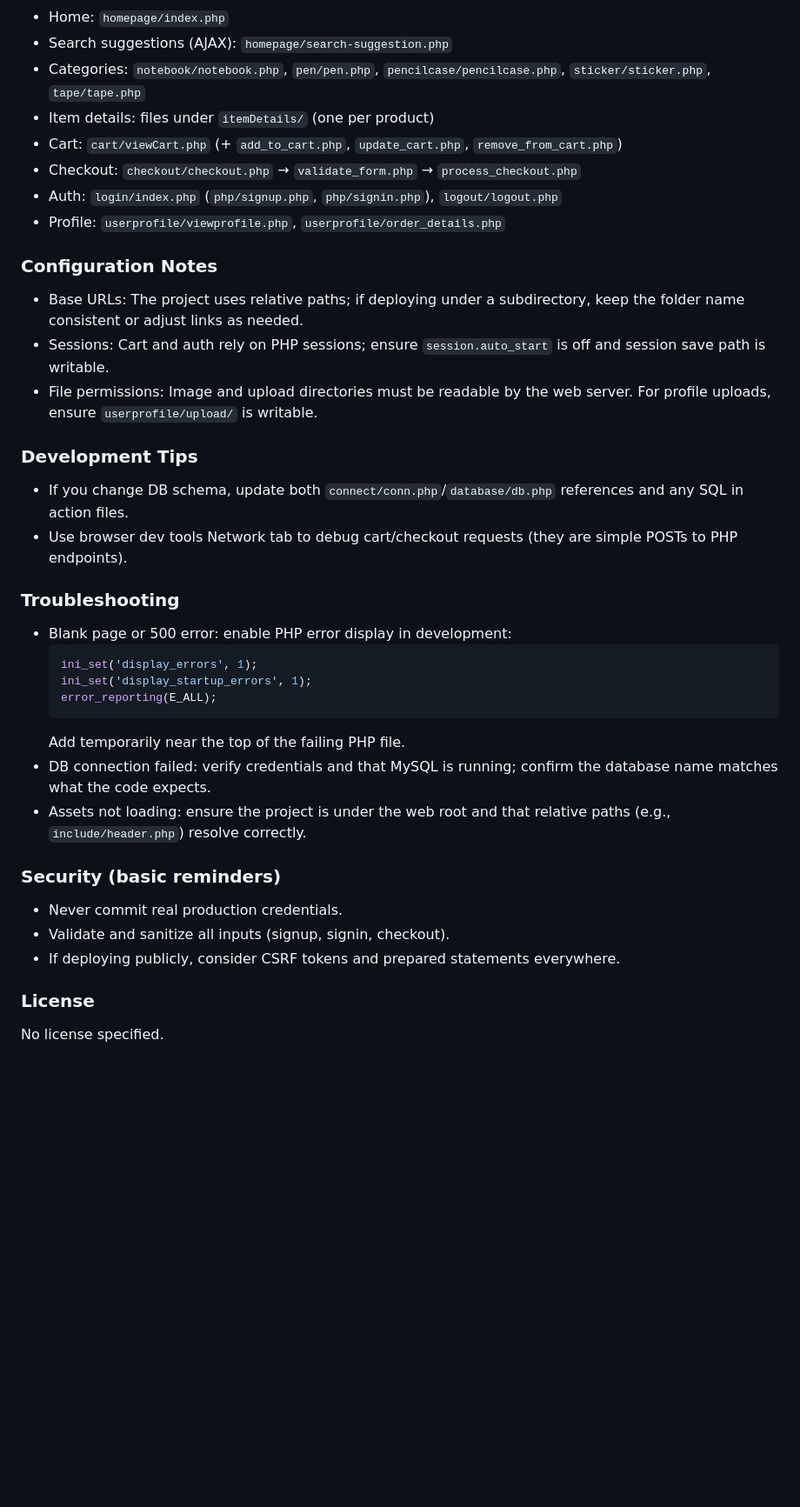
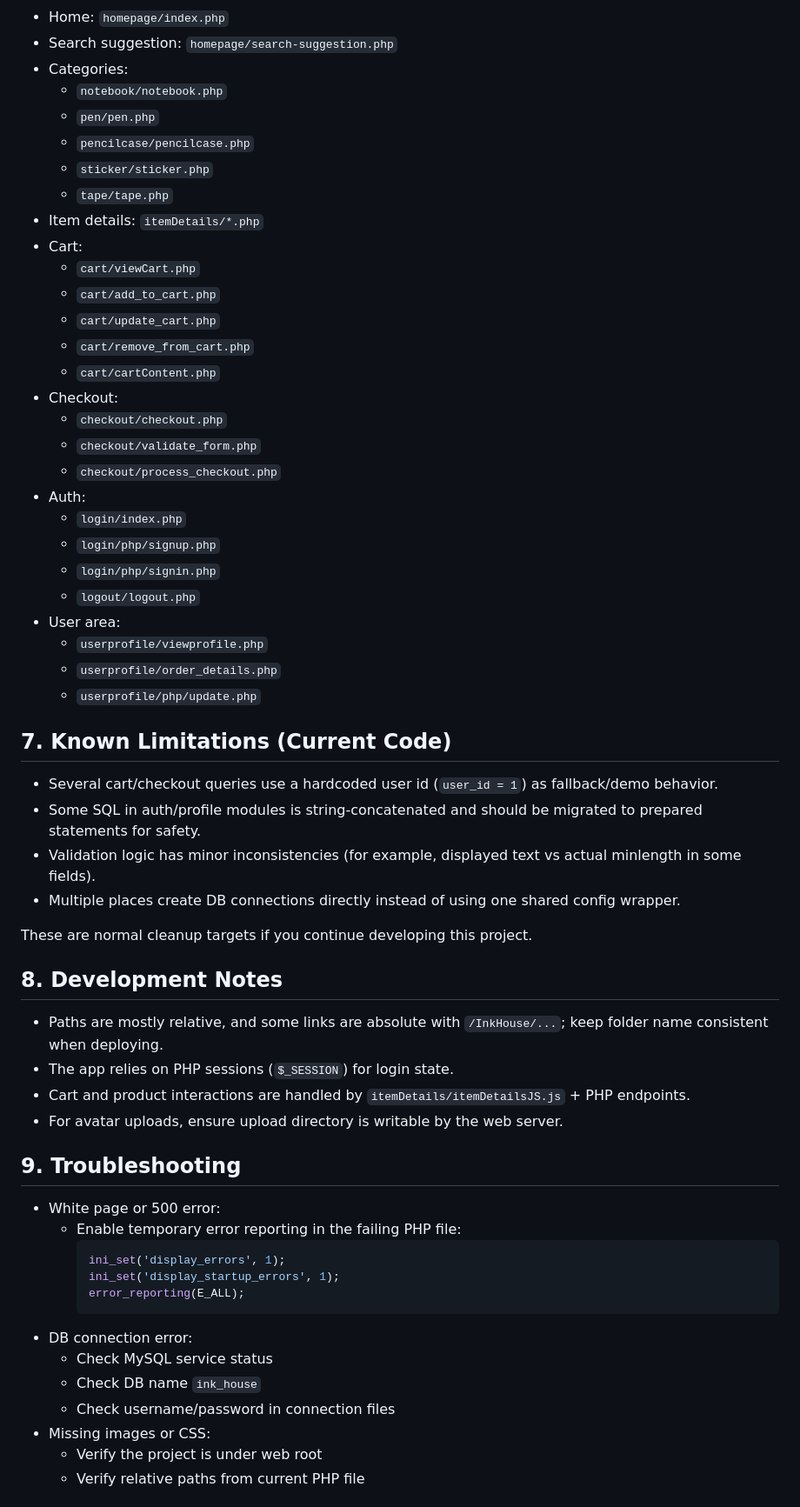
Before and after one commit to boey-13/The-Ink-House, a Markdown page: README.md, the part around one of its changes. Shown at 87% size. Rendered like a GitHub page; blank space fills up the shorter version.

````diff
--- a/README.md
+++ b/README.md
@@ -58,36 +77,62 @@ InkHouse/
 - Home: `homepage/index.php`
-- Search suggestions (AJAX): `homepage/search-suggestion.php`
-- Categories: `notebook/notebook.php`, `pen/pen.php`, `pencilcase/pencilcase.php`, `sticker/sticker.php`, `tape/tape.php`
-- Item details: files under `itemDetails/` (one per product)
-- Cart: `cart/viewCart.php` (+ `add_to_cart.php`, `update_cart.php`, `remove_from_cart.php`)
-- Checkout: `checkout/checkout.php` → `validate_form.php` → `process_checkout.php`
-- Auth: `login/index.php` (`php/signup.php`, `php/signin.php`), `logout/logout.php`
-- Profile: `userprofile/viewprofile.php`, `userprofile/order_details.php`
+- Search suggestion: `homepage/search-suggestion.php`
+- Categories:
+  - `notebook/notebook.php`
+  - `pen/pen.php`
+  - `pencilcase/pencilcase.php`
+  - `sticker/sticker.php`
+  - `tape/tape.php`
+- Item details: `itemDetails/*.php`
+- Cart:
+  - `cart/viewCart.php`
+  - `cart/add_to_cart.php`
+  - `cart/update_cart.php`
+  - `cart/remove_from_cart.php`
+  - `cart/cartContent.php`
+- Checkout:
+  - `checkout/checkout.php`
+  - `checkout/validate_form.php`
+  - `checkout/process_checkout.php`
+- Auth:
+  - `login/index.php`
+  - `login/php/signup.php`
+  - `login/php/signin.php`
+  - `logout/logout.php`
+- User area:
+  - `userprofile/viewprofile.php`
+  - `userprofile/order_details.php`
+  - `userprofile/php/update.php`
 
-### Configuration Notes
-- Base URLs: The project uses relative paths; if deploying under a subdirectory, keep the folder name consistent or adjust links as needed.
-- Sessions: Cart and auth rely on PHP sessions; ensure `session.auto_start` is off and session save path is writable.
-- File permissions: Image and upload directories must be readable by the web server. For profile uploads, ensure `userprofile/upload/` is writable.
+## 7. Known Limitations (Current Code)
 
-### Development Tips
-- If you change DB schema, update both `connect/conn.php`/`database/db.php` references and any SQL in action files.
-- Use browser dev tools Network tab to debug cart/checkout requests (they are simple POSTs to PHP endpoints).
+- Several cart/checkout queries use a hardcoded user id (`user_id = 1`) as fallback/demo behavior.
+- Some SQL in auth/profile modules is string-concatenated and should be migrated to prepared statements for safety.
+- Validation logic has minor inconsistencies (for example, displayed text vs actual minlength in some fields).
+- Multiple places create DB connections directly instead of using one shared config wrapper.
 
-### Troubleshooting
-- Blank page or 500 error: enable PHP error display in development:
-  ```php
-  ini_set('display_errors', 1);
-  ini_set('display_startup_errors', 1);
-  error_reporting(E_ALL);
-  ```
-  Add temporarily near the top of the failing PHP file.
-- DB connection failed: verify credentials and that MySQL is running; confirm the database name matches what the code expects.
-- Assets not loading: ensure the project is under the web root and that relative paths (e.g., `include/header.php`) resolve correctly.
+These are normal cleanup targets if you continue developing this project.
 
-### Security (basic reminders)
-- Never commit real production credentials.
-- Validate and sanitize all inputs (signup, signin, checkout).
-- If deploying publicly, consider CSRF tokens and prepared statements everywhere.
+## 8. Development Notes
 
-### License
-No license specified.
+- Paths are mostly relative, and some links are absolute with `/InkHouse/...`; keep folder name consistent when deploying.
+- The app relies on PHP sessions (`$_SESSION`) for login state.
+- Cart and product interactions are handled by `itemDetails/itemDetailsJS.js` + PHP endpoints.
+- For avatar uploads, ensure upload directory is writable by the web server.
+
+## 9. Troubleshooting
+
+- White page or 500 error:
+  - Enable temporary error reporting in the failing PHP file:
+    ```php
+    ini_set('display_errors', 1);
+    ini_set('display_startup_errors', 1);
+    error_reporting(E_ALL);
+    ```
+- DB connection error:
+  - Check MySQL service status
+  - Check DB name `ink_house`
+  - Check username/password in connection files
+- Missing images or CSS:
+  - Verify the project is under web root
+  - Verify relative paths from current PHP file
+
````
Also changed, not shown: other parts of README.md (+73 -44 lines).
